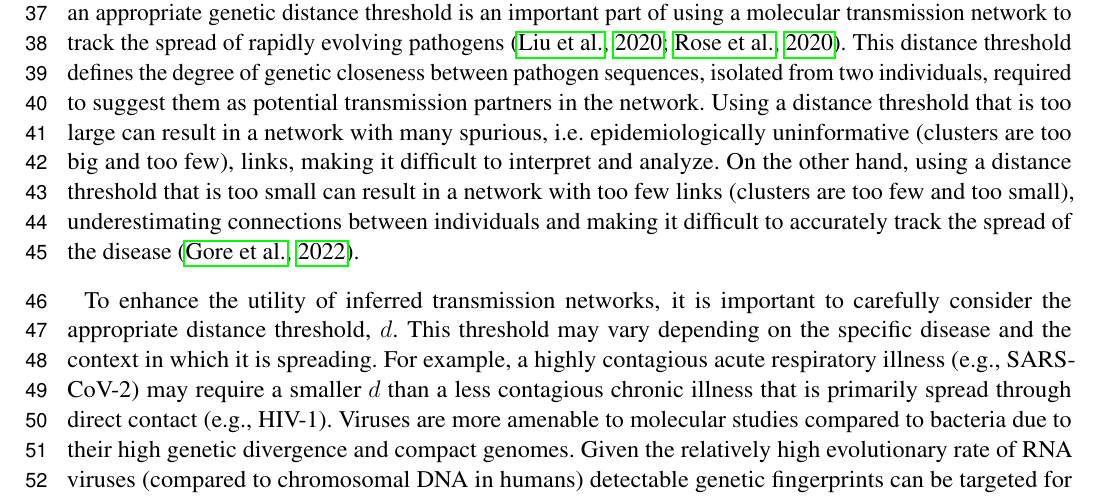
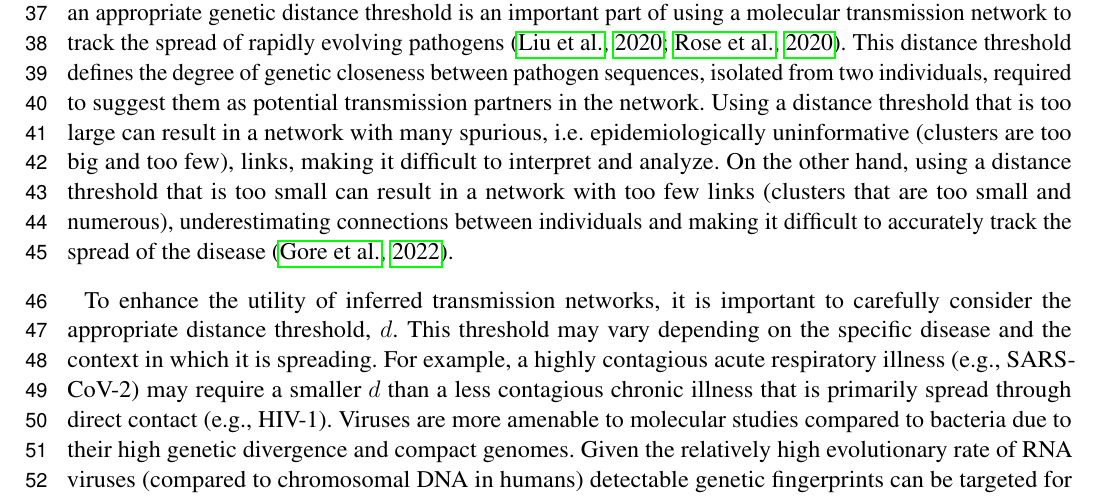
Before and after one commit to veg/autotune-paper, a LaTeX document (frontiers.tex): part of page 2 of 25, cut so that both start at the same text. Compiled offline with pdfLaTeX.

Commit message:
sweaver edit

```diff
--- a/frontiers.tex
+++ b/frontiers.tex
@@ -152,8 +152,7 @@ transmission partners in the network. Using a distance threshold that is too
 large can result in a network with many spurious, i.e. epidemiologically
 uninformative (clusters are too big and too few), links, making it difficult to
 interpret and analyze. On the other hand, using a distance threshold that is
-too small can result in a network with too few links (clusters are too few and
-too small), underestimating connections between individuals and making it
+too small can result in a network with too few links (clusters that are too small and numerous), underestimating connections between individuals and making it
 difficult to accurately track the spread of the disease \citep{gore_hiv_2022}.
 
 To enhance the utility of inferred transmission networks, it is important to
```
Also changed, not shown: frontiers.tex (2 more changed lines).
